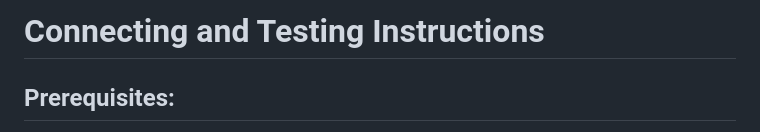
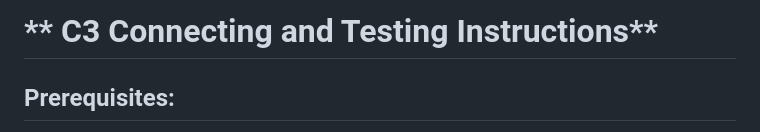
Before and after one commit to stemoutreach/PathfinderBot, a Markdown page: C3_Connect_And_Test.md, the part around the change. Drawn GitHub-style.

```diff
--- a/C3_Connect_And_Test.md
+++ b/C3_Connect_And_Test.md
@@ -1,4 +1,4 @@
-# **Connecting and Testing Instructions**
+# ** C3 Connecting and Testing Instructions**
 
 ## Prerequisites:
 
```
